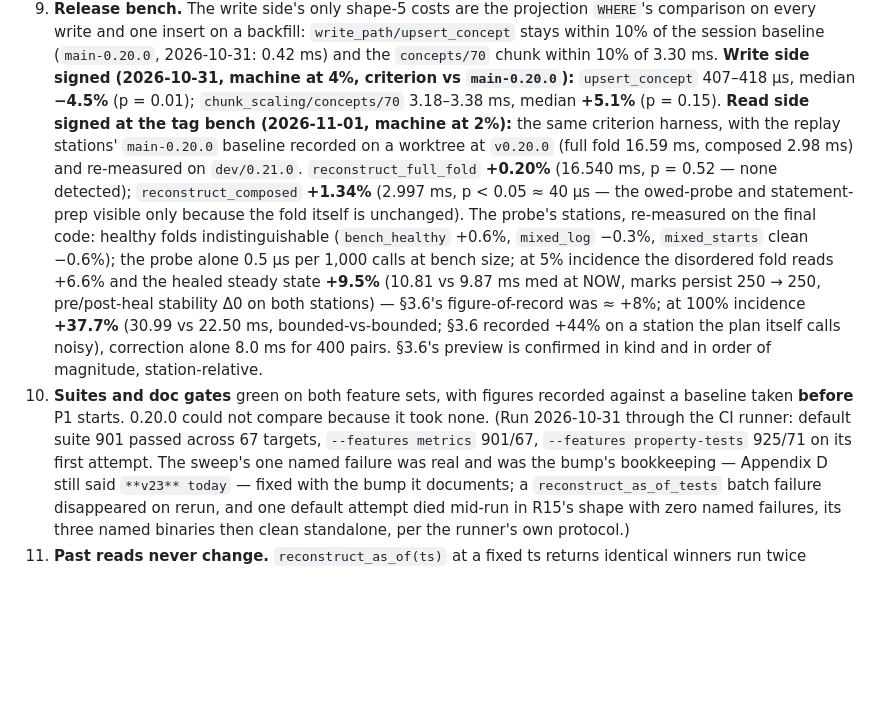
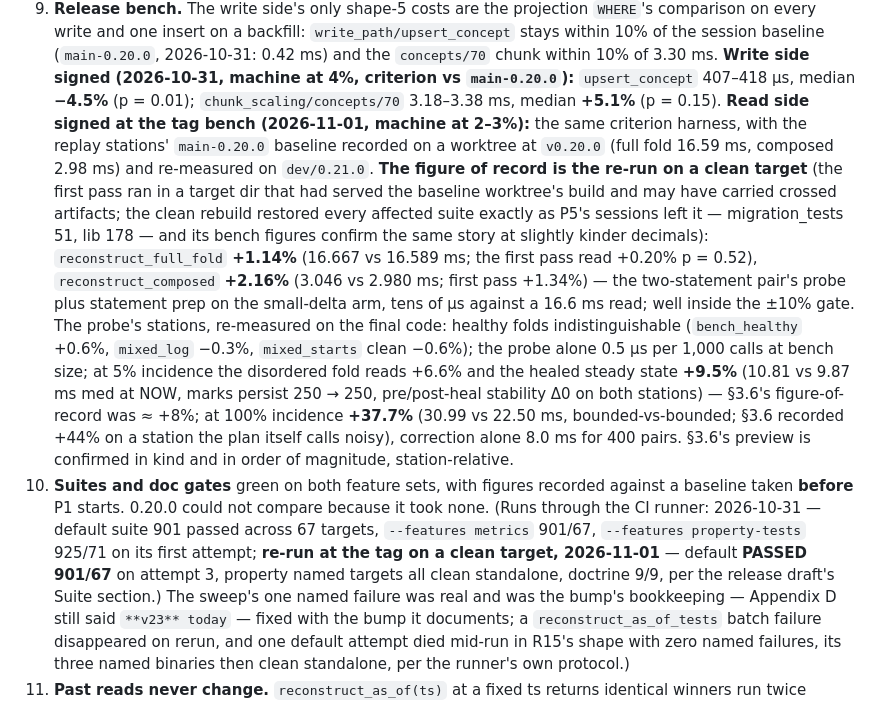
Before and after one commit to opticsWolf/Macrame, a Markdown page: docs/Macrame Update Plan v0.21.0.md, the part around the change. Rendered like a GitHub page; blank space fills up the shorter version.

```diff
--- a/docs/Macrame Update Plan v0.21.0.md
+++ b/docs/Macrame Update Plan v0.21.0.md
@@ -582,12 +582,18 @@ unblessed additions ride the same bless); the stability contract carries the fig
    `concepts/70` chunk within 10% of 3.30 ms. **Write side signed (2026-10-31, machine at
    4%, criterion vs `main-0.20.0`):** `upsert_concept` 407–418 µs, median **−4.5%**
    (p = 0.01); `chunk_scaling/concepts/70` 3.18–3.38 ms, median **+5.1%** (p = 0.15).
-   **Read side signed at the tag bench (2026-11-01, machine at 2%):** the same criterion
-   harness, with the replay stations' `main-0.20.0` baseline recorded on a worktree at
-   `v0.20.0` (full fold 16.59 ms, composed 2.98 ms) and re-measured on `dev/0.21.0`.
-   `reconstruct_full_fold` **+0.20%** (16.540 ms, p = 0.52 — none detected);
-   `reconstruct_composed` **+1.34%** (2.997 ms, p < 0.05 ≈ 40 µs — the owed-probe and
-   statement-prep visible only because the fold itself is unchanged). The probe's
+   **Read side signed at the tag bench (2026-11-01, machine at 2–3%):** the same
+   criterion harness, with the replay stations' `main-0.20.0` baseline recorded on a
+   worktree at `v0.20.0` (full fold 16.59 ms, composed 2.98 ms) and re-measured on
+   `dev/0.21.0`. **The figure of record is the re-run on a clean target** (the first
+   pass ran in a target dir that had served the baseline worktree's build and may
+   have carried crossed artifacts; the clean rebuild restored every affected suite
+   exactly as P5's sessions left it — migration_tests 51, lib 178 — and its bench
+   figures confirm the same story at slightly kinder decimals):
+   `reconstruct_full_fold` **+1.14%** (16.667 vs 16.589 ms; the first pass read
+   +0.20% p = 0.52), `reconstruct_composed` **+2.16%** (3.046 vs 2.980 ms; first pass
+   +1.34%) — the two-statement pair's probe plus statement prep on the small-delta
+   arm, tens of µs against a 16.6 ms read; well inside the ±10% gate. The probe's
    stations, re-measured on the final code: healthy folds indistinguishable
    (`bench_healthy` +0.6%, `mixed_log` −0.3%, `mixed_starts` clean −0.6%); the probe
    alone 0.5 µs per 1,000 calls at bench size; at 5% incidence the disordered fold
@@ -599,8 +605,11 @@ unblessed additions ride the same bless); the stability contract carries the fig
    order of magnitude, station-relative.
 10. **Suites and doc gates** green on both feature sets, with figures recorded against a
     baseline taken **before** P1 starts. 0.20.0 could not compare because it took none.
-    (Run 2026-10-31 through the CI runner: default suite 901 passed across 67 targets,
-    `--features metrics` 901/67, `--features property-tests` 925/71 on its first attempt.
+    (Runs through the CI runner: 2026-10-31 — default suite 901 passed across 67 targets,
+    `--features metrics` 901/67, `--features property-tests` 925/71 on its first attempt;
+    **re-run at the tag on a clean target, 2026-11-01** — default **PASSED 901/67** on
+    attempt 3, property named targets all clean standalone, doctrine 9/9, per the
+    release draft's Suite section.)
     The sweep's one named failure was real and was the bump's bookkeeping — Appendix D still
     said `**v23** today` — fixed with the bump it documents; a `reconstruct_as_of_tests`
     batch failure disappeared on rerun, and one default attempt died mid-run in R15's shape
```
Also changed, not shown: docs/releases/v0.21.0.md (+30 -6 lines).
